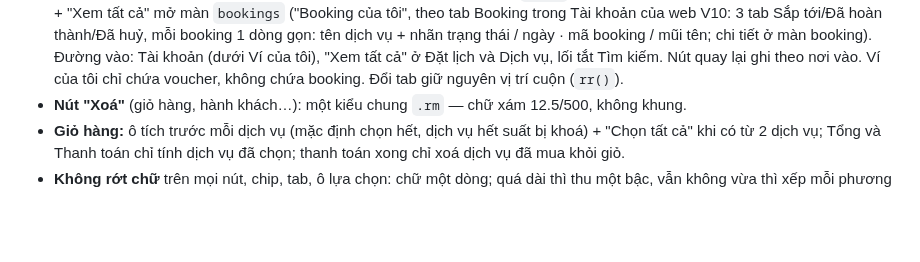
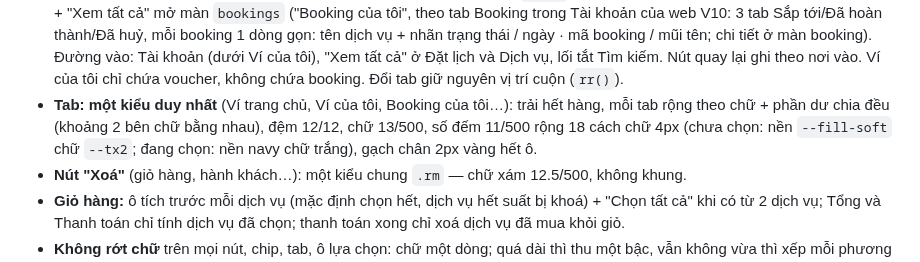
Before and after one commit to AnhPhuongNe/AIPCON-APP, a Markdown page: CLAUDE.md, the part around the change. Rendered like a GitHub page; blank space fills up the shorter version.

Commit message:
CLAUDE.md: mot kieu tab duy nhat
Co-Authored-By: Claude Opus 5.5 <noreply@anthropic.com>

```diff
--- a/CLAUDE.md
+++ b/CLAUDE.md
@@ -23,6 +23,7 @@
 - **Độ đậm chữ:** 600 chỉ cho tiêu đề nhóm, số tiền, nút bấm, mã voucher/đơn, tiêu đề lịch, thẻ ACP, tên trên thẻ hồ sơ (số đếm tab 500). Mọi chữ khác (tên trong danh sách, lựa chọn kể cả khi đang chọn, nhãn form, tab, chip, nhãn trạng thái, link, thông báo nổi) dùng 500.
 - **Tối giản nút điều hướng:** dòng danh sách dẫn sang màn khác thì cả dòng bấm được + mũi tên, không đặt nút chữ ("Đặt lịch") trên từng dòng. Link đầu nhóm ghi "Xem tất cả", không kèm số lượng. Nút tìm kiếm là nút phụ (nền trắng, viền vàng mảnh, icon vàng).
 - **Booking:** tab Đặt lịch và trang Dịch vụ chỉ hiện booking dạng tóm tắt (`bkRow`: tên dịch vụ / ngày · nơi dùng / nhãn trạng thái) + "Xem tất cả" mở màn `bookings` ("Booking của tôi", theo tab Booking trong Tài khoản của web V10: 3 tab Sắp tới/Đã hoàn thành/Đã huỷ, mỗi booking 1 dòng gọn: tên dịch vụ + nhãn trạng thái / ngày · mã booking / mũi tên; chi tiết ở màn booking). Đường vào: Tài khoản (dưới Ví của tôi), "Xem tất cả" ở Đặt lịch và Dịch vụ, lối tắt Tìm kiếm. Nút quay lại ghi theo nơi vào. Ví của tôi chỉ chứa voucher, không chứa booking. Đổi tab giữ nguyên vị trí cuộn (`rr()`).
+- **Tab: một kiểu duy nhất** (Ví trang chủ, Ví của tôi, Booking của tôi…): trải hết hàng, mỗi tab rộng theo chữ + phần dư chia đều (khoảng 2 bên chữ bằng nhau), đệm 12/12, chữ 13/500, số đếm 11/500 rộng 18 cách chữ 4px (chưa chọn: nền `--fill-soft` chữ `--tx2`; đang chọn: nền navy chữ trắng), gạch chân 2px vàng hết ô.
 - **Nút "Xoá"** (giỏ hàng, hành khách…): một kiểu chung `.rm` — chữ xám 12.5/500, không khung.
 - **Giỏ hàng:** ô tích trước mỗi dịch vụ (mặc định chọn hết, dịch vụ hết suất bị khoá) + "Chọn tất cả" khi có từ 2 dịch vụ; Tổng và Thanh toán chỉ tính dịch vụ đã chọn; thanh toán xong chỉ xoá dịch vụ đã mua khỏi giỏ.
 - **Không rớt chữ** trên mọi nút, chip, tab, ô lựa chọn: chữ một dòng; quá dài thì thu một bậc, vẫn không vừa thì xếp mỗi phương án một hàng.
```
